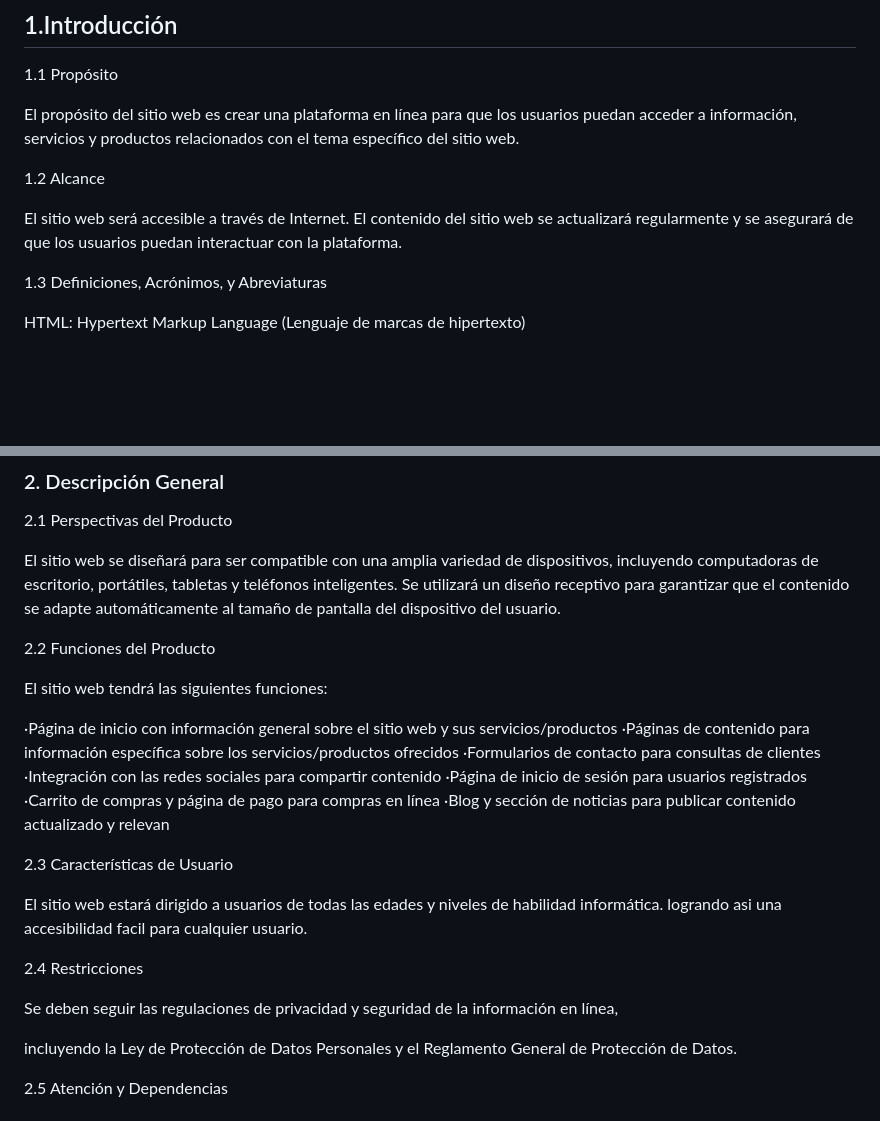
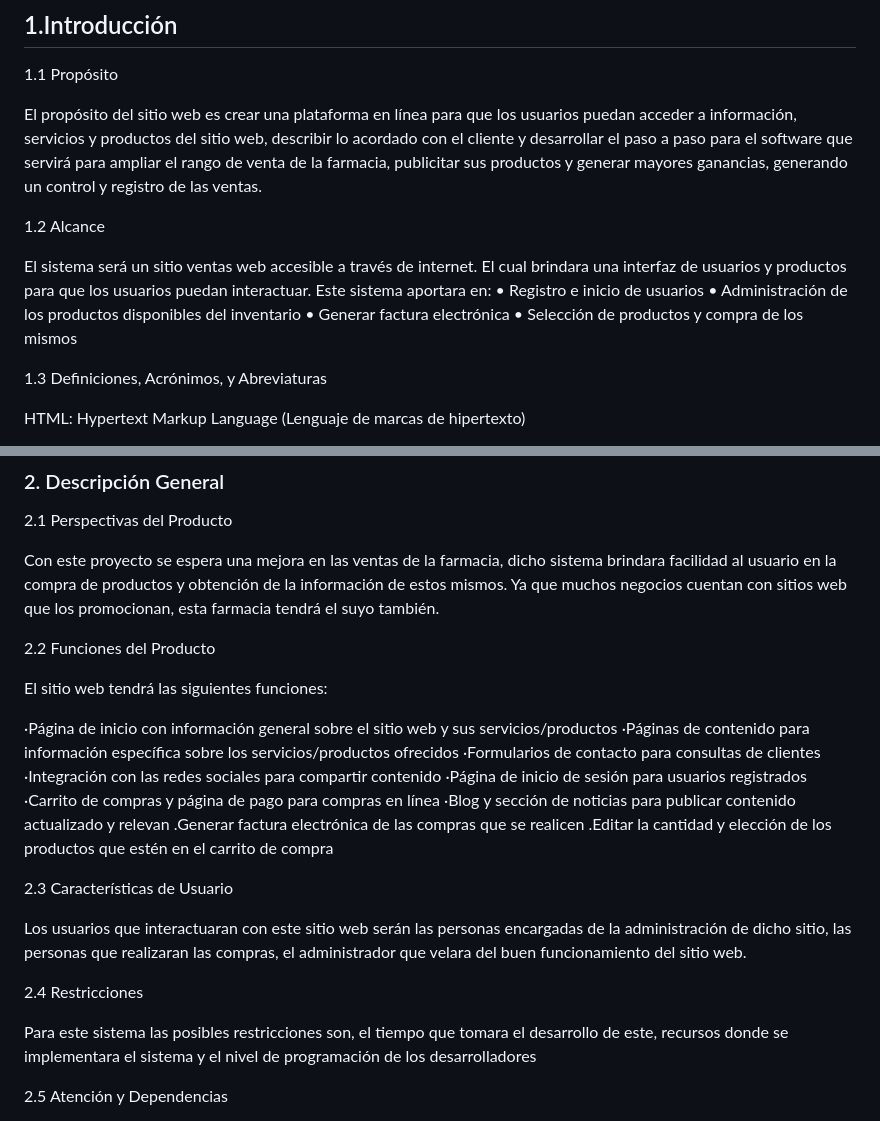
Before and after one commit to CarsOk/ADSO2698056PROJECT2, a Markdown page: docs/srs.md, 2 parts joined by grey strips. GitHub-like rendering; blank space fills up the shorter version.

Commit message:
actualizacion de algunos puntos del srs

```diff
--- a/docs/srs.md
+++ b/docs/srs.md
@@ -4,11 +4,16 @@
 
 1.1 Propósito
 
-El propósito del sitio web es crear una plataforma en línea para que los usuarios puedan acceder a información, servicios y productos relacionados con el tema específico del sitio web.
+El propósito del sitio web es crear una plataforma en línea para que los usuarios puedan acceder a información, servicios y productos del sitio web, describir lo acordado con el cliente y desarrollar el paso a paso para el software que servirá para ampliar el rango de venta de la farmacia, publicitar sus productos y generar mayores ganancias, generando un control y registro de las ventas.
 
 1.2 Alcance
 
-El sitio web será accesible a través de Internet. El contenido del sitio web se actualizará regularmente y se asegurará de que los usuarios puedan interactuar con la plataforma.
+El sistema será un sitio ventas web accesible a través de internet. El cual brindara una interfaz de usuarios y productos para que los usuarios puedan interactuar. Este sistema aportara en:
+•	Registro e inicio de usuarios
+•	Administración de los productos disponibles del inventario
+•	Generar factura electrónica
+•	Selección de productos y compra de los mismos
+
 
 1.3 Definiciones, Acrónimos, y Abreviaturas
 
@@ -45,7 +50,7 @@ El sitio web se desarrollará con el objetivo de proporcionar una experiencia de
 
 2.1 Perspectivas del Producto
 
-El sitio web se diseñará para ser compatible con una amplia variedad de dispositivos, incluyendo computadoras de escritorio, portátiles, tabletas y teléfonos inteligentes. Se utilizará un diseño receptivo para garantizar que el contenido se adapte automáticamente al tamaño de pantalla del dispositivo del usuario.
+Con este proyecto se espera una mejora en las ventas de la farmacia, dicho sistema brindara facilidad al usuario en la compra de productos y obtención de la información de estos mismos. Ya que muchos negocios cuentan con sitios web que los promocionan, esta farmacia tendrá el suyo también.
 
 2.2 Funciones del Producto
 
@@ -58,16 +63,17 @@ El sitio web tendrá las siguientes funciones:
 ·Página de inicio de sesión para usuarios registrados
 ·Carrito de compras y página de pago para compras en línea
 ·Blog y sección de noticias para publicar contenido actualizado y relevan
+.Generar factura electrónica de las compras que se realicen
+.Editar la cantidad y elección de los productos que estén en el carrito de compra
 
 2.3 Características de Usuario
 
-El sitio web estará dirigido a usuarios de todas las edades y niveles de habilidad informática. logrando asi una accesibilidad facil para cualquier usuario.
+Los usuarios que interactuaran con este sitio web serán las personas encargadas de la administración de dicho sitio, las personas que realizaran las compras, el administrador que velara del buen funcionamiento del sitio web.
+
 
 2.4 Restricciones
 
-Se deben seguir las regulaciones de privacidad y seguridad de la información en línea,
-
-incluyendo la Ley de Protección de Datos Personales y el Reglamento General de Protección de Datos.
+Para este sistema las posibles restricciones son, el tiempo que tomara el desarrollo de este, recursos donde se implementara el sistema y el nivel de programación de los desarrolladores
 
 2.5 Atención y Dependencias
 
```
